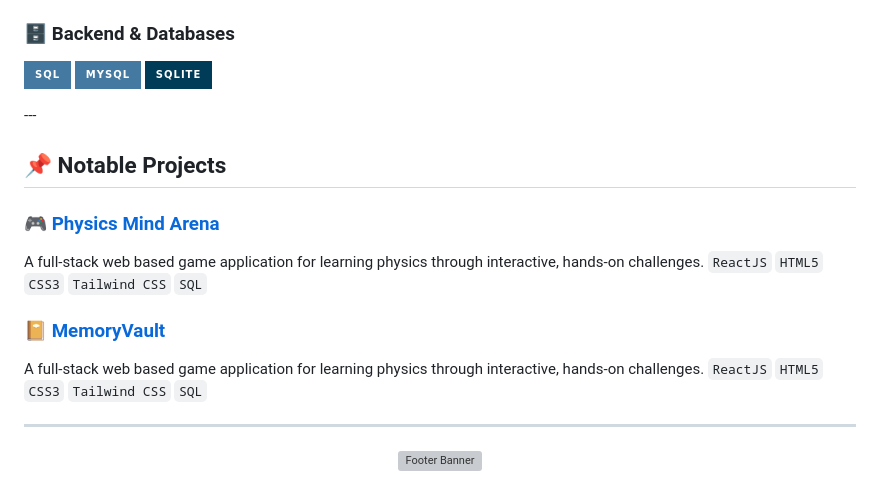
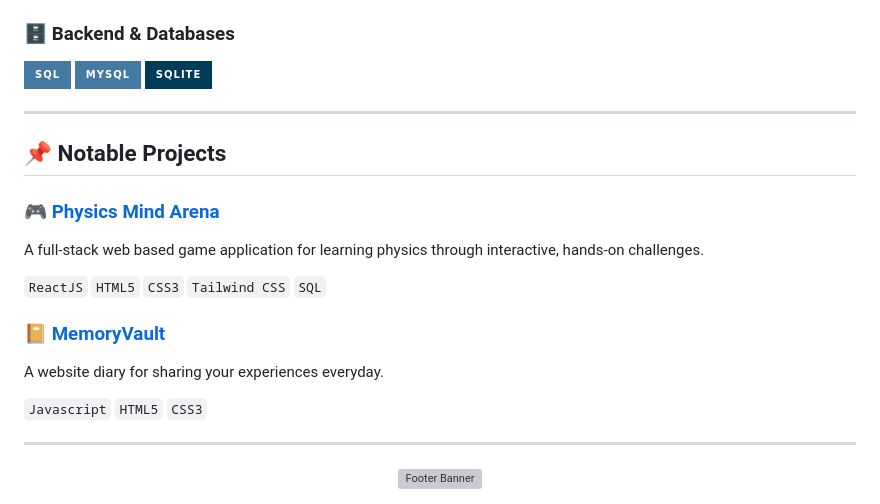
Before and after one commit to Emman-21/Emman-21, a Markdown page: README.md, the part around one of its changes. Drawn GitHub-style; badges without logos; grey boxes are pictures that could not be loaded.

```diff
--- a/README.md
+++ b/README.md
@@ -70,17 +68,21 @@
   <img src="https://img.shields.io/badge/MySQL-4479A1?style=for-the-badge&logo=mysql&logoColor=white" alt="MySQL" />
   <img src="https://img.shields.io/badge/SQLite-003B57?style=for-the-badge&logo=sqlite&logoColor=white" alt="SQLite" />
 </p>
+
 ---
 
 ## 📌 Notable Projects
 
 ### 🎮 [Physics Mind Arena](https://physics-mind-arena-g3-web-app-yvof.vercel.app/)
 A full-stack web based game application for learning physics through interactive, hands-on challenges.
+
 `ReactJS` `HTML5` `CSS3` `Tailwind CSS` `SQL`
 
-### 📔 [MemoryVault](https://physics-mind-arena-g3-web-app-yvof.vercel.app/)
-A full-stack web based game application for learning physics through interactive, hands-on challenges.
-`ReactJS` `HTML5` `CSS3` `Tailwind CSS` `SQL`
+### 📔 [MemoryVault](https://emman-21.github.io/MemoryVault/)
+A website diary for sharing your experiences everyday.
+
+`Javascript` `HTML5` `CSS3`
 
 ---
+
 <div align="center"> <img src="https://capsule-render.vercel.app/api?type=waving&color=0:a855f7,50:302b63,100:0f0c29&height=150&section=footer&text=Every%20progress%20is%20the%20step%20that%20leads%20to%20success&fontSize=20&fontColor=ffffff&fontAlignY=75" width="100%" alt="Footer Banner" /> </div>
```
Also changed, not shown: other parts of README.md (+1 -3 lines).
